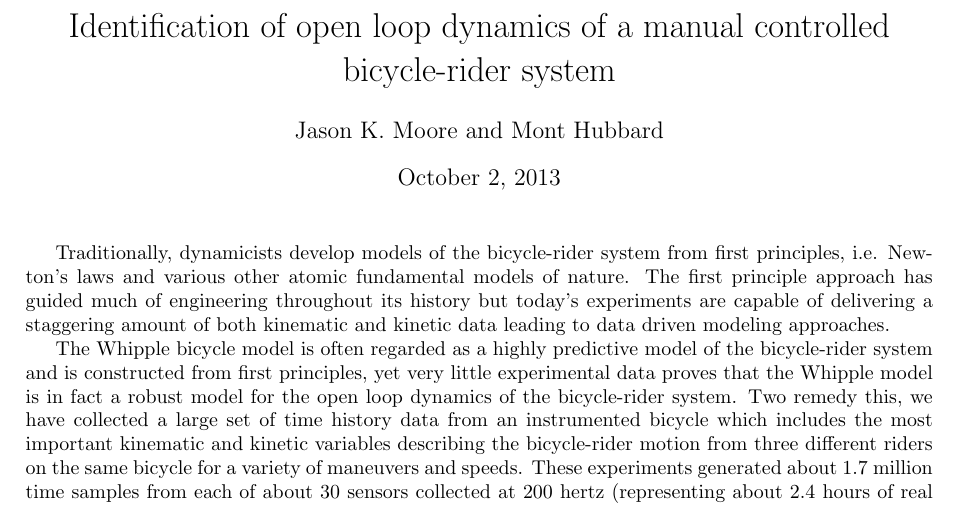
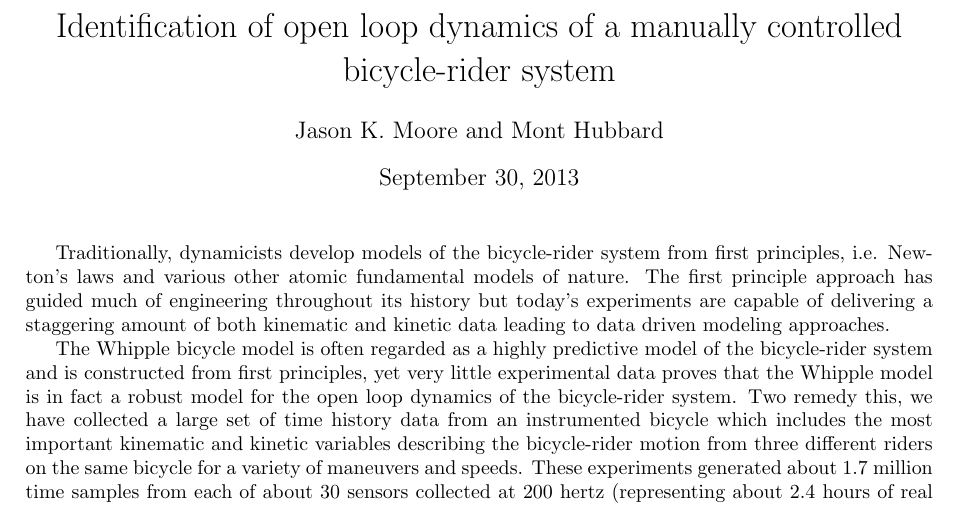
Before and after one commit to moorepants/BMD2013, a LaTeX document (whipple-system-id/abstract/abstract.tex): part of page 1 of 2, cut so that both start at the same text. Compiled offline with pdfLaTeX.

Commit message:
Manual -> Manually in Whipple ID title.

```diff
--- a/whipple-system-id/abstract/abstract.tex
+++ b/whipple-system-id/abstract/abstract.tex
@@ -3,12 +3,12 @@
 \usepackage[margin=2.5cm]{geometry}
 \usepackage{graphicx}
 
-\title{Identification of open loop dynamics of a manual controlled
+\title{Identification of open loop dynamics of a manually controlled
 bicycle-rider system}
 
 \author{Jason K. Moore and Mont Hubbard}
 
-\date{\today}
+\date{September 30, 2013}
 
 \begin{document}
 
```
Also changed, not shown: whipple-system-id/paper/whipple-id-bmd-2013.tex (+2 -2 lines), whipple-system-id/abstract/abstract.pdf, whipple-system-id/paper/whipple-id-bmd-2013.pdf.
